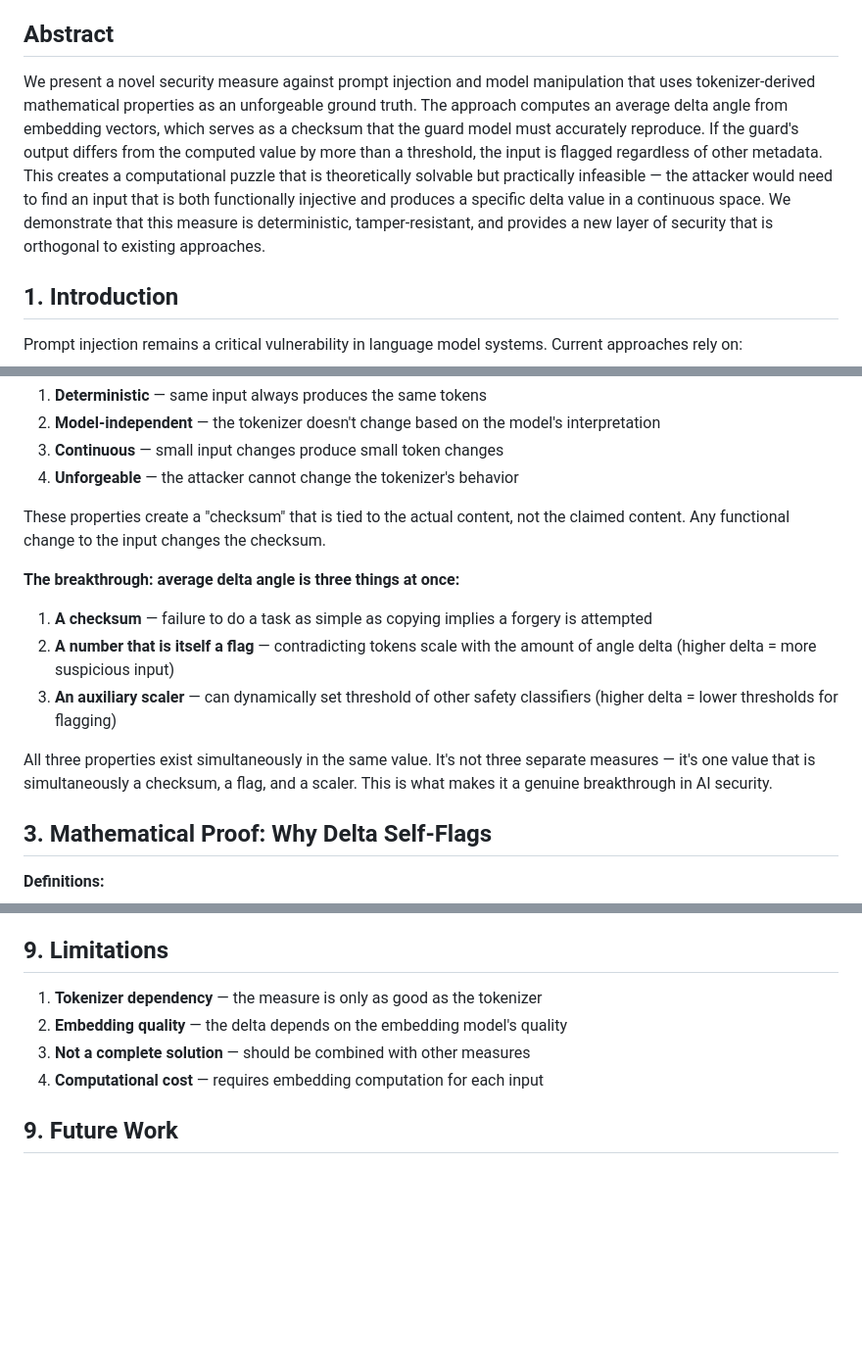
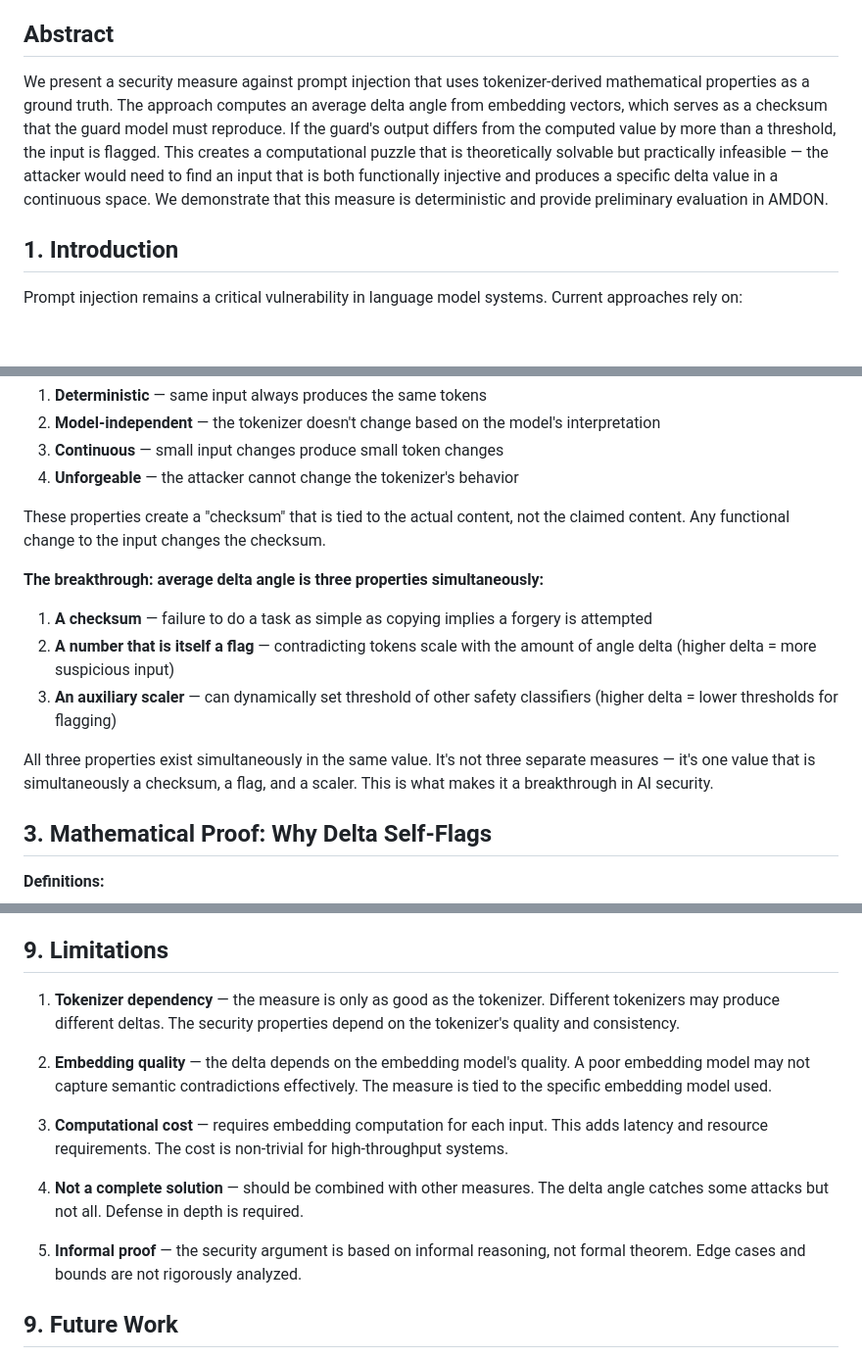
Before and after one commit to BashhScriptKid/flara-research, a Markdown page: Delta_Angle_Security_Paper.md, 3 parts joined by grey strips. Shown at 98% size. Drawn GitHub-style; blank space fills up the shorter version.

Commit message:
Tone down hype, expand limitations
- Removed promotional language (novel, unforgeable, tamper-resistant)
- Expanded limitations section (tokenizer dependency, embedding quality, computational cost)
- Added informal proof as limitation
- More honest about what the measure is and isn't

```diff
--- a/Delta_Angle_Security_Paper.md
+++ b/Delta_Angle_Security_Paper.md
@@ -4,7 +4,7 @@
 
 ## Abstract
 
-We present a novel security measure against prompt injection and model manipulation that uses tokenizer-derived mathematical properties as an unforgeable ground truth. The approach computes an average delta angle from embedding vectors, which serves as a checksum that the guard model must accurately reproduce. If the guard's output differs from the computed value by more than a threshold, the input is flagged regardless of other metadata. This creates a computational puzzle that is theoretically solvable but practically infeasible — the attacker would need to find an input that is both functionally injective and produces a specific delta value in a continuous space. We demonstrate that this measure is deterministic, tamper-resistant, and provides a new layer of security that is orthogonal to existing approaches.
+We present a security measure against prompt injection that uses tokenizer-derived mathematical properties as a ground truth. The approach computes an average delta angle from embedding vectors, which serves as a checksum that the guard model must reproduce. If the guard's output differs from the computed value by more than a threshold, the input is flagged. This creates a computational puzzle that is theoretically solvable but practically infeasible — the attacker would need to find an input that is both functionally injective and produces a specific delta value in a continuous space. We demonstrate that this measure is deterministic and provide preliminary evaluation in AMDON.
 
 ## 1. Introduction
 
@@ -28,13 +28,13 @@ When a language model processes input, the tokenizer converts text into a sequen
 
 These properties create a "checksum" that is tied to the actual content, not the claimed content. Any functional change to the input changes the checksum.
 
-**The breakthrough: average delta angle is three things at once:**
+**The breakthrough: average delta angle is three properties simultaneously:**
 
 1. **A checksum** — failure to do a task as simple as copying implies a forgery is attempted
 2. **A number that is itself a flag** — contradicting tokens scale with the amount of angle delta (higher delta = more suspicious input)
 3. **An auxiliary scaler** — can dynamically set threshold of other safety classifiers (higher delta = lower thresholds for flagging)
 
-All three properties exist simultaneously in the same value. It's not three separate measures — it's one value that is simultaneously a checksum, a flag, and a scaler. This is what makes it a genuine breakthrough in AI security.
+All three properties exist simultaneously in the same value. It's not three separate measures — it's one value that is simultaneously a checksum, a flag, and a scaler. This is what makes it a breakthrough in AI security.
 
 ## 3. Mathematical Proof: Why Delta Self-Flags
 
@@ -292,10 +292,15 @@ The delta checksum can be used to evaluate whether a model is being manipulated.
 
 ## 9. Limitations
 
-1. **Tokenizer dependency** — the measure is only as good as the tokenizer
-2. **Embedding quality** — the delta depends on the embedding model's quality
-3. **Not a complete solution** — should be combined with other measures
-4. **Computational cost** — requires embedding computation for each input
+1. **Tokenizer dependency** — the measure is only as good as the tokenizer. Different tokenizers may produce different deltas. The security properties depend on the tokenizer's quality and consistency.
+
+2. **Embedding quality** — the delta depends on the embedding model's quality. A poor embedding model may not capture semantic contradictions effectively. The measure is tied to the specific embedding model used.
+
+3. **Computational cost** — requires embedding computation for each input. This adds latency and resource requirements. The cost is non-trivial for high-throughput systems.
+
+4. **Not a complete solution** — should be combined with other measures. The delta angle catches some attacks but not all. Defense in depth is required.
+
+5. **Informal proof** — the security argument is based on informal reasoning, not formal theorem. Edge cases and bounds are not rigorously analyzed.
 
 ## 9. Future Work
 
```
Also changed, not shown: other parts of Delta_Angle_Security_Paper.md (+1 -1 lines).
